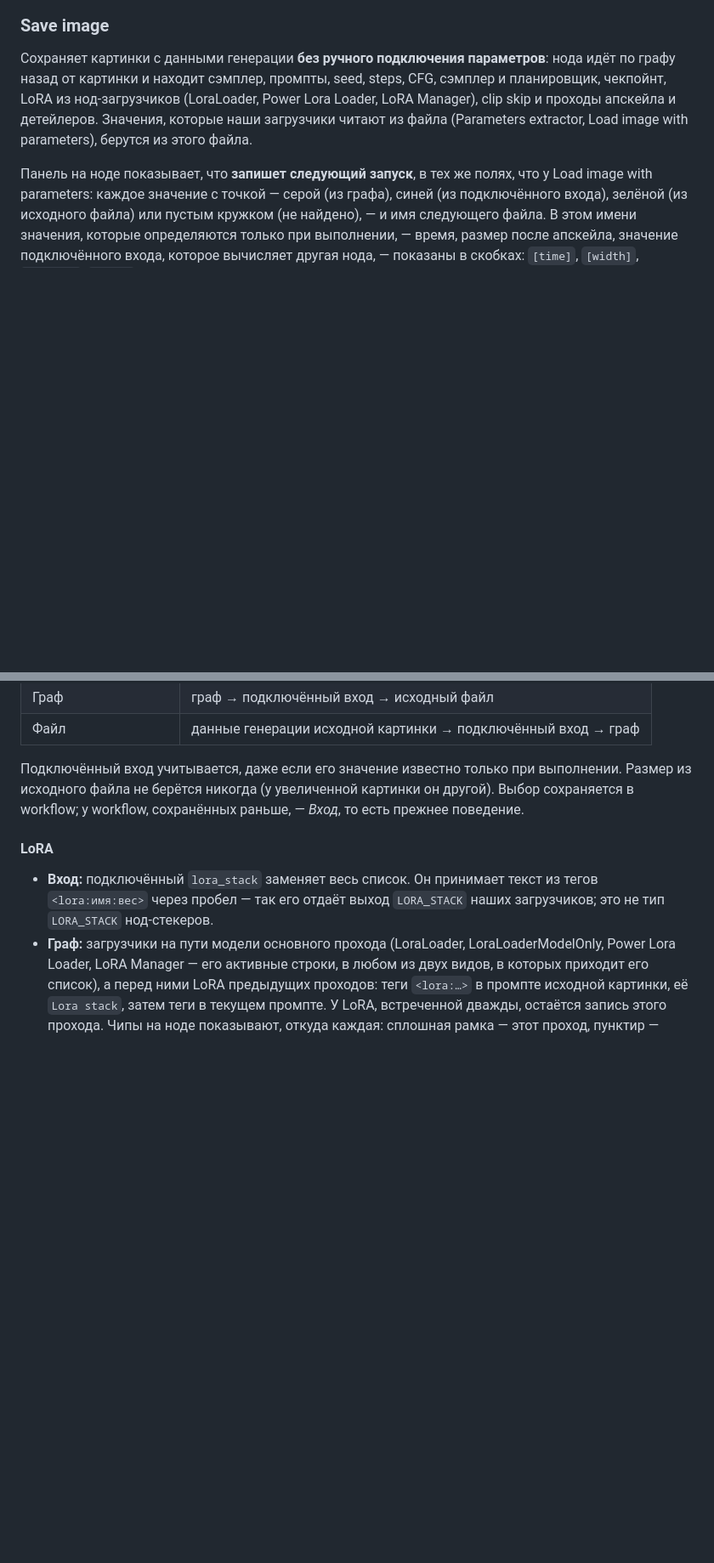
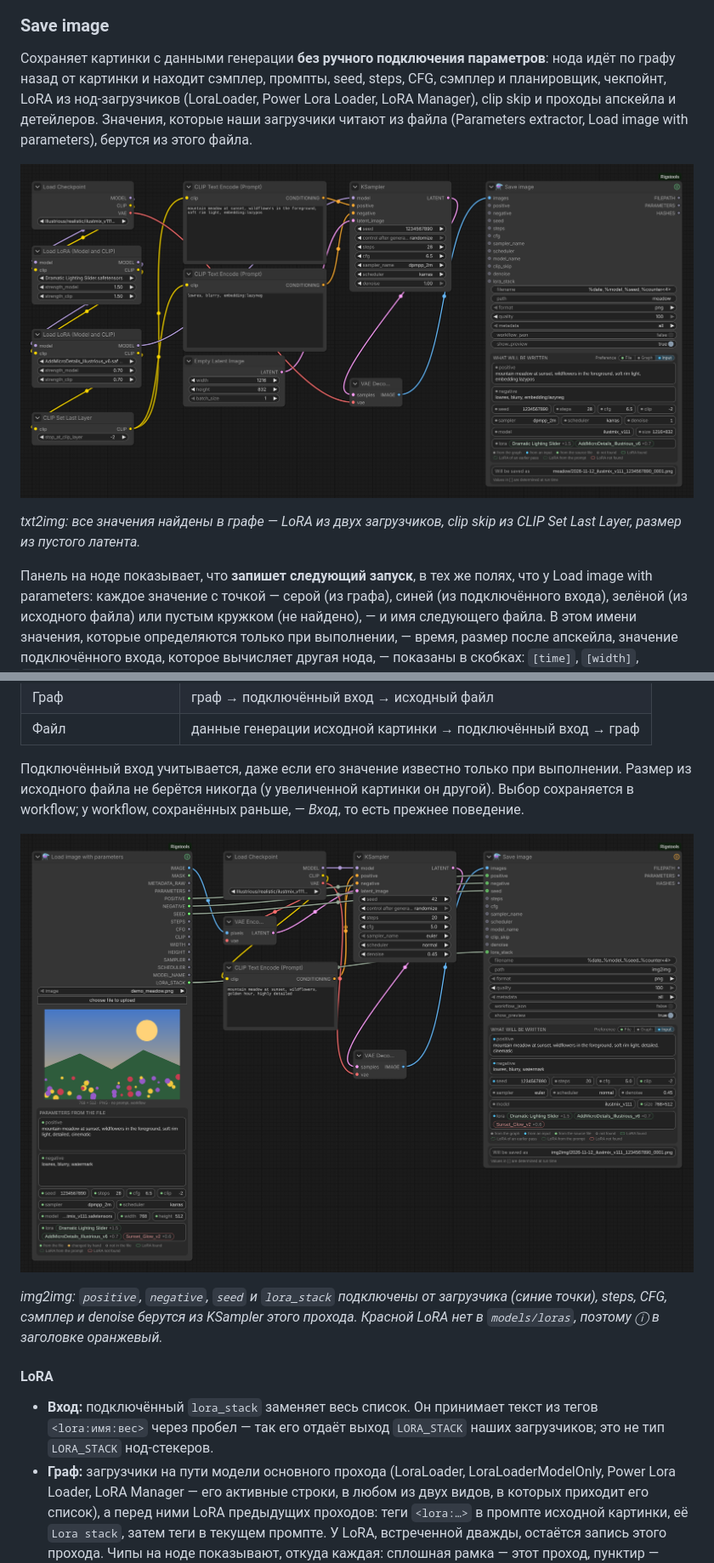
Before and after one commit to ScrudgMcDack/ComfyUI-Rigstools, a Markdown page: README.ru.md, 2 parts joined by grey strips. Shown at 85% size. Rendered like a GitHub page; pictures changed too: docs/saver.png (added), docs/saver_wired.png (added); blank space fills up the shorter version.

```diff
--- a/README.ru.md
+++ b/README.ru.md
@@ -158,6 +163,11 @@ CFG, сэмплер, планировщик, размер, промпты, че
 Power Lora Loader, LoRA Manager), clip skip и проходы апскейла и детейлеров. Значения, которые наши загрузчики читают из
 файла (Parameters extractor, Load image with parameters), берутся из этого файла.
 
+![Save image](docs/saver.png)
+
+*txt2img: все значения найдены в графе — LoRA из двух загрузчиков, clip skip из CLIP Set Last Layer, размер из пустого
+латента.*
+
 Панель на ноде показывает, что **запишет следующий запуск**, в тех же полях, что у Load image with parameters:
 каждое значение с точкой — серой (из графа), синей (из подключённого входа), зелёной (из исходного файла) или пустым
 кружком (не найдено), — и имя следующего файла. В этом имени значения, которые определяются только при выполнении, —
@@ -207,6 +217,11 @@ txt2img или img2img определяется по типу ноды лате
 Подключённый вход учитывается, даже если его значение известно только при выполнении. Размер из исходного файла не
 берётся никогда (у увеличенной картинки он другой). Выбор сохраняется в workflow; у workflow, сохранённых раньше, —
 *Вход*, то есть прежнее поведение.
+
+![Save image с подключёнными входами](docs/saver_wired.png)
+
+*img2img: `positive`, `negative`, `seed` и `lora_stack` подключены от загрузчика (синие точки), steps, CFG, сэмплер и
+denoise берутся из KSampler этого прохода. Красной LoRA нет в `models/loras`, поэтому ⓘ в заголовке оранжевый.*
 
 #### LoRA
 - **Вход:** подключённый `lora_stack` заменяет весь список. Он принимает текст из тегов `<lora:имя:вес>` через пробел —
```
Also changed, not shown: other parts of README.ru.md (+5 -0 lines), README.md (+16 -0 lines), docs/loader.png (added), docs/nodes.png.
